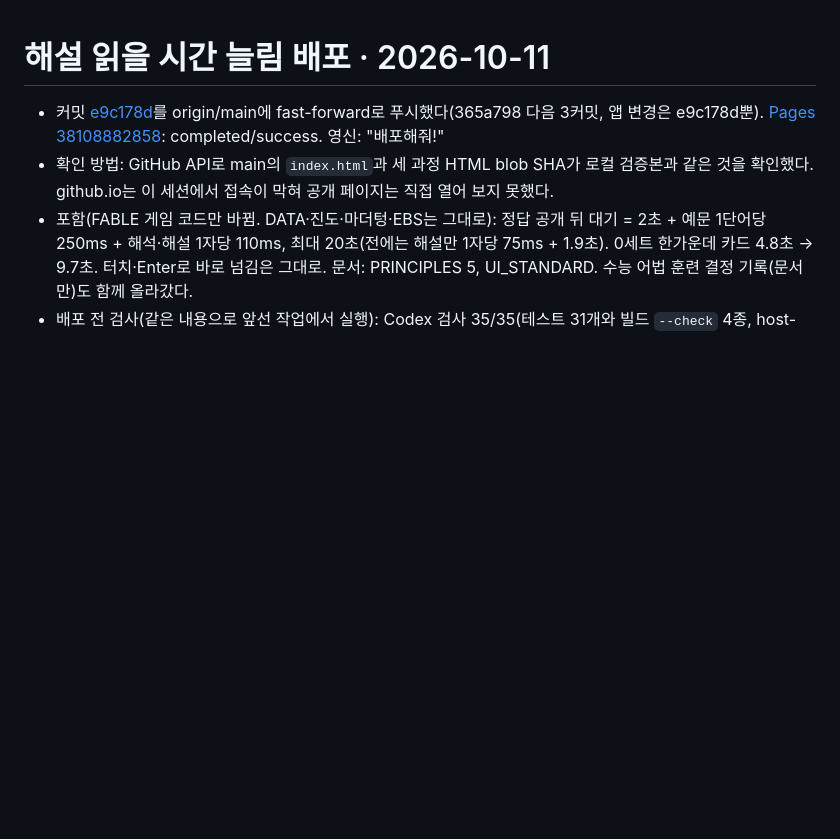
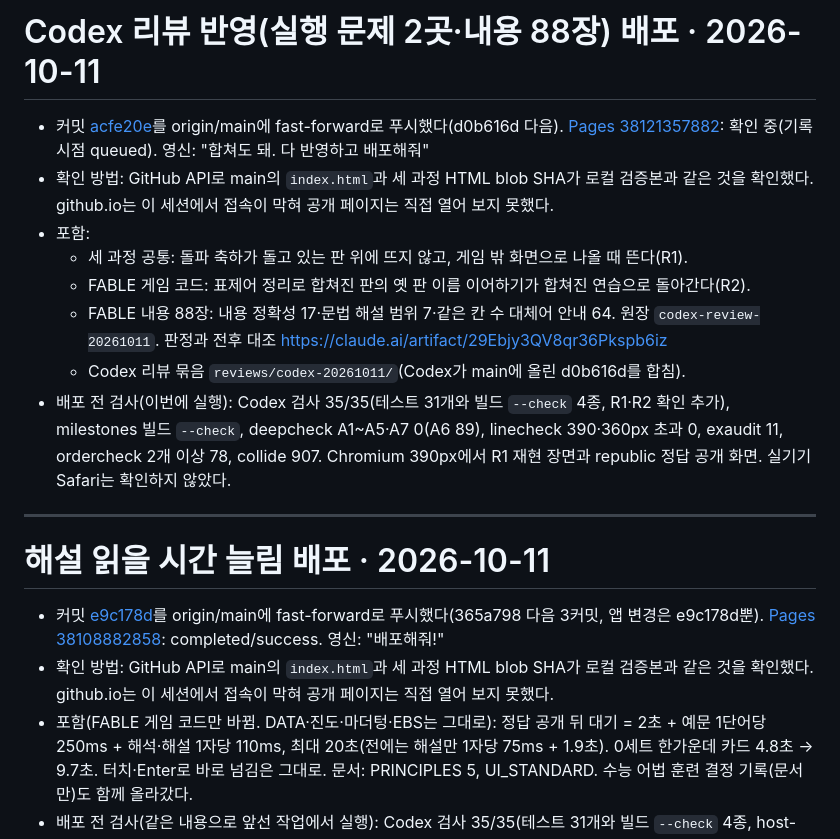
Before and after one commit to esqsoy/vocagoyang, a Markdown page: DEPLOYMENT.md, the part around the change. GitHub-like rendering; blank space fills up the shorter version.

Commit message:
배포 기록: acfe20e(Codex 리뷰 반영), Pages 38121357882
Co-Authored-By: Claude Opus 5.5 <noreply@anthropic.com>
Claude-Session: https://claude.ai/code/session_01L3t3msS6whG3kxQTTwyKhB

```diff
--- a/DEPLOYMENT.md
+++ b/DEPLOYMENT.md
@@ -1,3 +1,16 @@
+# Codex 리뷰 반영(실행 문제 2곳·내용 88장) 배포 · 2026-10-11
+
+- 커밋 [acfe20e](https://github.com/esqsoy/vocagoyang/commit/acfe20e)를 origin/main에 fast-forward로 푸시했다(d0b616d 다음). [Pages 38121357882](https://github.com/esqsoy/vocagoyang/actions/runs/38121357882): 확인 중(기록 시점 queued). 영신: "합쳐도 돼. 다 반영하고 배포해줘"
+- 확인 방법: GitHub API로 main의 `index.html`과 세 과정 HTML blob SHA가 로컬 검증본과 같은 것을 확인했다. github.io는 이 세션에서 접속이 막혀 공개 페이지는 직접 열어 보지 못했다.
+- 포함:
+  - 세 과정 공통: 돌파 축하가 돌고 있는 판 위에 뜨지 않고, 게임 밖 화면으로 나올 때 뜬다(R1).
+  - FABLE 게임 코드: 표제어 정리로 합쳐진 판의 옛 판 이름 이어하기가 합쳐진 연습으로 돌아간다(R2).
+  - FABLE 내용 88장: 내용 정확성 17·문법 해설 범위 7·같은 칸 수 대체어 안내 64. 원장 `codex-review-20261011`. 판정과 전후 대조 https://claude.ai/artifact/29Ebjy3QV8qr36Pkspb6iz
+  - Codex 리뷰 묶음 `reviews/codex-20261011/`(Codex가 main에 올린 d0b616d를 합침).
+- 배포 전 검사(이번에 실행): Codex 검사 35/35(테스트 31개와 빌드 `--check` 4종, R1·R2 확인 추가), milestones 빌드 `--check`, deepcheck A1~A5·A7 0(A6 89), linecheck 390·360px 초과 0, exaudit 11, ordercheck 2개 이상 78, collide 907. Chromium 390px에서 R1 재현 장면과 republic 정답 공개 화면. 실기기 Safari는 확인하지 않았다.
+
+---
+
 # 해설 읽을 시간 늘림 배포 · 2026-10-11
 
 - 커밋 [e9c178d](https://github.com/esqsoy/vocagoyang/commit/e9c178d)를 origin/main에 fast-forward로 푸시했다(365a798 다음 3커밋, 앱 변경은 e9c178d뿐). [Pages 38108882858](https://github.com/esqsoy/vocagoyang/actions/runs/38108882858): completed/success. 영신: "배포해줘!"
```
